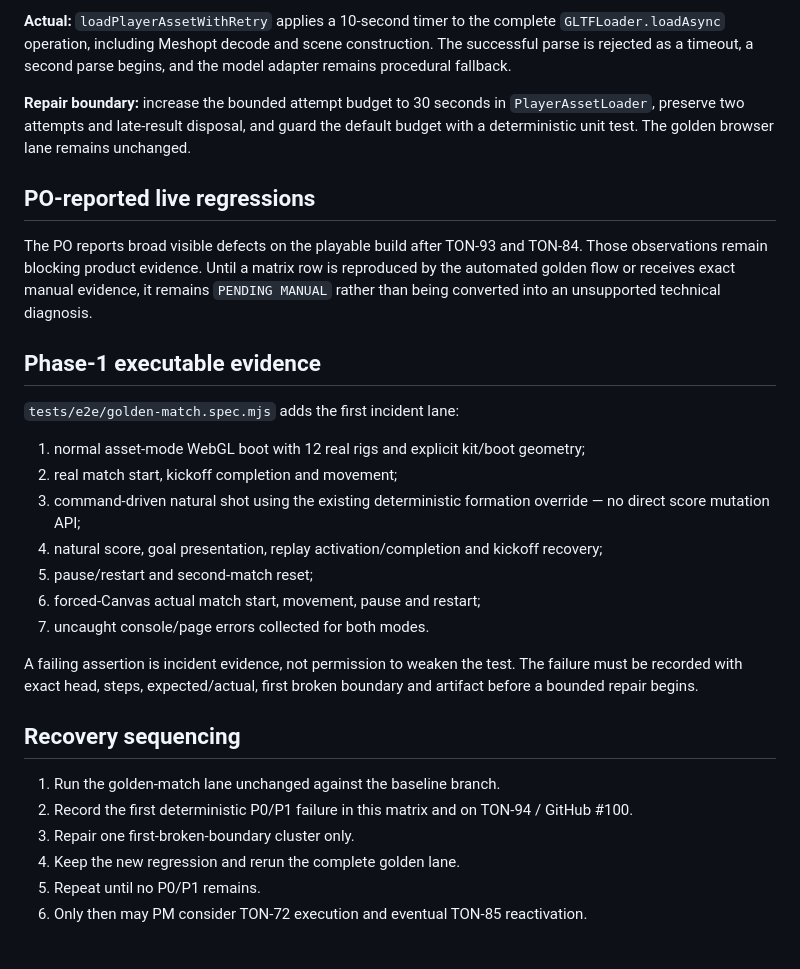
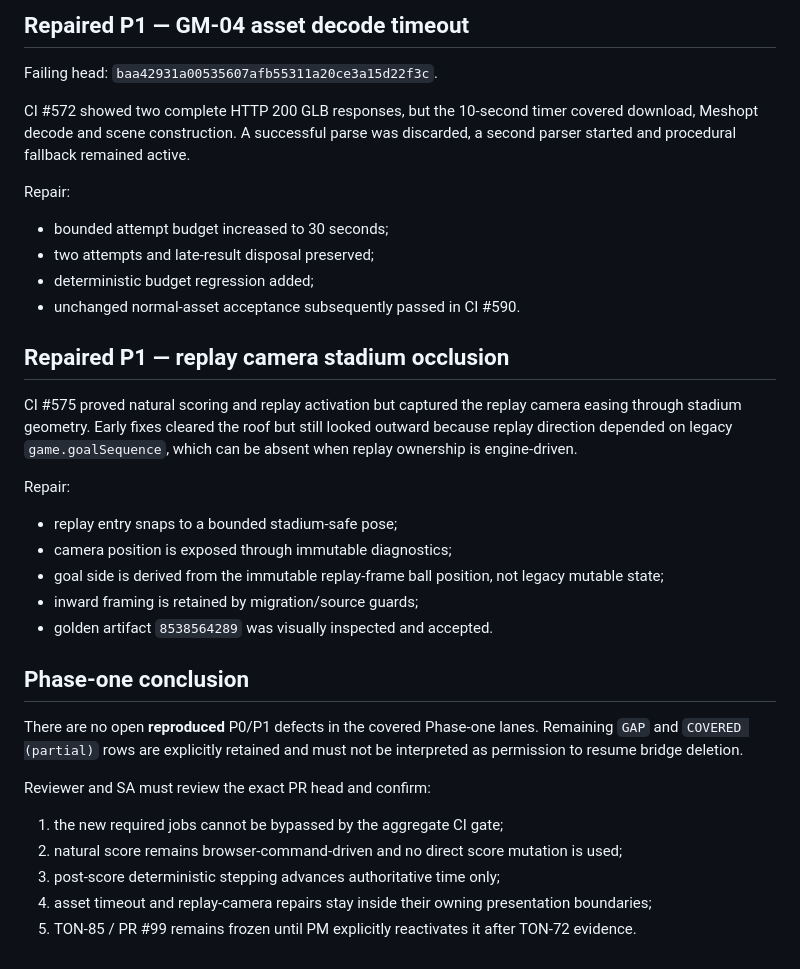
Before and after one commit to hungtvb/-tony-football, a Markdown page: docs/19_TON94_GOLDEN_MATCH_MATRIX.md, the part around one of its changes. Drawn GitHub-style.

```diff
--- a/docs/19_TON94_GOLDEN_MATCH_MATRIX.md
+++ b/docs/19_TON94_GOLDEN_MATCH_MATRIX.md
@@ -56,31 +58,37 @@
 
-**Actual:** `loadPlayerAssetWithRetry` applies a 10-second timer to the complete `GLTFLoader.loadAsync` operation, including Meshopt decode and scene construction. The successful parse is rejected as a timeout, a second parse begins, and the model adapter remains procedural fallback.
+## Repaired P1 — GM-04 asset decode timeout
 
-**Repair boundary:** increase the bounded attempt budget to 30 seconds in `PlayerAssetLoader`, preserve two attempts and late-result disposal, and guard the default budget with a deterministic unit test. The golden browser lane remains unchanged.
+Failing head: `baa42931a00535607afb55311a20ce3a15d22f3c`.
 
-## PO-reported live regressions
+CI #572 showed two complete HTTP 200 GLB responses, but the 10-second timer covered download, Meshopt decode and scene construction. A successful parse was discarded, a second parser started and procedural fallback remained active.
 
-The PO reports broad visible defects on the playable build after TON-93 and TON-84. Those observations remain blocking product evidence. Until a matrix row is reproduced by the automated golden flow or receives exact manual evidence, it remains `PENDING MANUAL` rather than being converted into an unsupported technical diagnosis.
+Repair:
 
-## Phase-1 executable evidence
+- bounded attempt budget increased to 30 seconds;
+- two attempts and late-result disposal preserved;
+- deterministic budget regression added;
+- unchanged normal-asset acceptance subsequently passed in CI #590.
 
-`tests/e2e/golden-match.spec.mjs` adds the first incident lane:
+## Repaired P1 — replay camera stadium occlusion
 
-1. normal asset-mode WebGL boot with 12 real rigs and explicit kit/boot geometry;
-2. real match start, kickoff completion and movement;
-3. command-driven natural shot using the existing deterministic formation override — no direct score mutation API;
-4. natural score, goal presentation, replay activation/completion and kickoff recovery;
-5. pause/restart and second-match reset;
-6. forced-Canvas actual match start, movement, pause and restart;
-7. uncaught console/page errors collected for both modes.
+CI #575 proved natural scoring and replay activation but captured the replay camera easing through stadium geometry. Early fixes cleared the roof but still looked outward because replay direction depended on legacy `game.goalSequence`, which can be absent when replay ownership is engine-driven.
 
-A failing assertion is incident evidence, not permission to weaken the test. The failure must be recorded with exact head, steps, expected/actual, first broken boundary and artifact before a bounded repair begins.
+Repair:
 
-## Recovery sequencing
+- replay entry snaps to a bounded stadium-safe pose;
+- camera position is exposed through immutable diagnostics;
+- goal side is derived from the immutable replay-frame ball position, not legacy mutable state;
+- inward framing is retained by migration/source guards;
+- golden artifact `8538564289` was visually inspected and accepted.
 
-1. Run the golden-match lane unchanged against the baseline branch.
-2. Record the first deterministic P0/P1 failure in this matrix and on TON-94 / GitHub #100.
-3. Repair one first-broken-boundary cluster only.
-4. Keep the new regression and rerun the complete golden lane.
-5. Repeat until no P0/P1 remains.
-6. Only then may PM consider TON-72 execution and eventual TON-85 reactivation.
+## Phase-one conclusion
+
+There are no open **reproduced** P0/P1 defects in the covered Phase-one lanes. Remaining `GAP` and `COVERED (partial)` rows are explicitly retained and must not be interpreted as permission to resume bridge deletion.
+
+Reviewer and SA must review the exact PR head and confirm:
+
+1. the new required jobs cannot be bypassed by the aggregate CI gate;
+2. natural score remains browser-command-driven and no direct score mutation is used;
+3. post-score deterministic stepping advances authoritative time only;
+4. asset timeout and replay-camera repairs stay inside their owning presentation boundaries;
+5. TON-85 / PR #99 remains frozen until PM explicitly reactivates it after TON-72 evidence.
```
Also changed, not shown: other parts of docs/19_TON94_GOLDEN_MATCH_MATRIX.md (+39 -37 lines).
